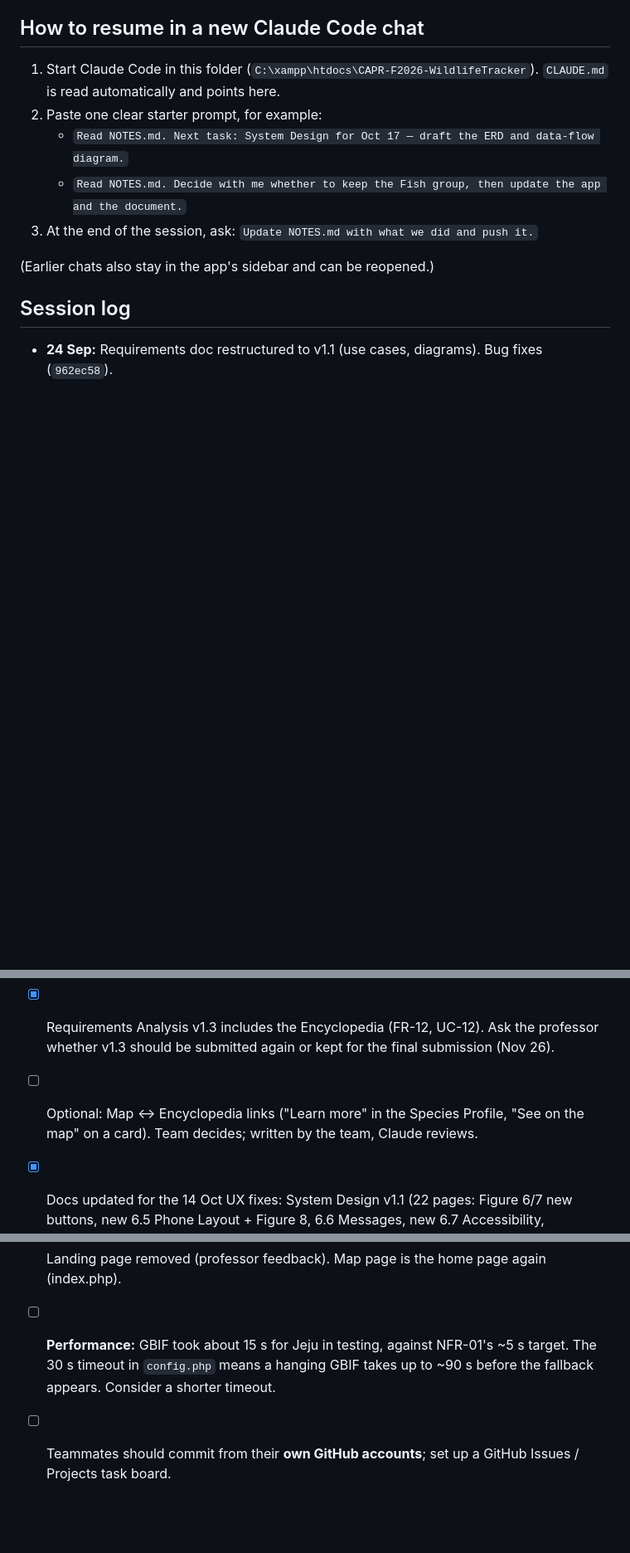
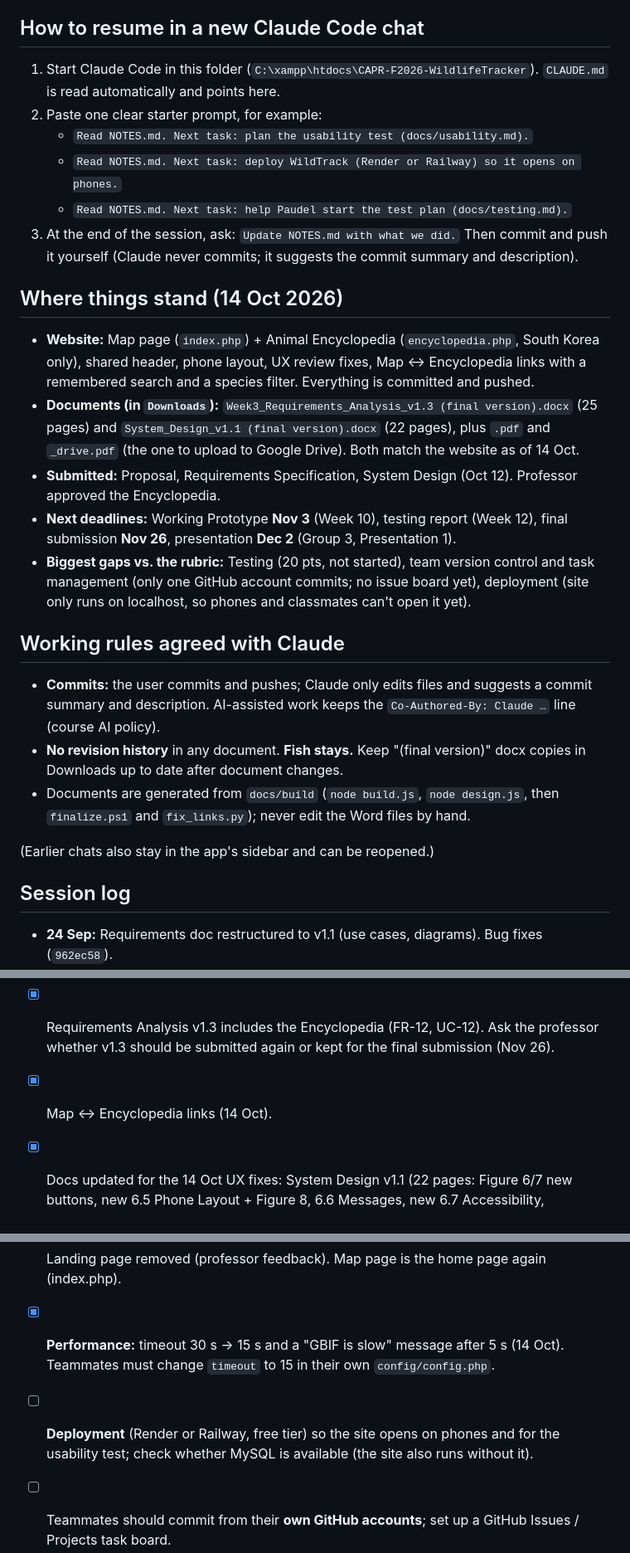
Before and after one commit to Guptaji101/CAPR-F2026-WildlifeTracker, a Markdown page: NOTES.md, 3 parts joined by grey strips. Shown at 83% size. GitHub-like rendering; blank space fills up the shorter version.

Commit message:
Update handoff notes for the next session
Added a "Where things stand" summary, the working rules agreed with

```diff
--- a/NOTES.md
+++ b/NOTES.md
@@ -6,9 +6,34 @@ _Last updated: 14 Oct 2026_
 1. Start Claude Code in this folder (`C:\xampp\htdocs\CAPR-F2026-WildlifeTracker`).
    `CLAUDE.md` is read automatically and points here.
 2. Paste one clear starter prompt, for example:
-   - `Read NOTES.md. Next task: System Design for Oct 17 — draft the ERD and data-flow diagram.`
-   - `Read NOTES.md. Decide with me whether to keep the Fish group, then update the app and the document.`
-3. At the end of the session, ask: `Update NOTES.md with what we did and push it.`
+   - `Read NOTES.md. Next task: plan the usability test (docs/usability.md).`
+   - `Read NOTES.md. Next task: deploy WildTrack (Render or Railway) so it opens on phones.`
+   - `Read NOTES.md. Next task: help Paudel start the test plan (docs/testing.md).`
+3. At the end of the session, ask: `Update NOTES.md with what we did.` Then commit and push it
+   yourself (Claude never commits; it suggests the commit summary and description).
+
+## Where things stand (14 Oct 2026)
+- **Website:** Map page (`index.php`) + Animal Encyclopedia (`encyclopedia.php`, South Korea
+  only), shared header, phone layout, UX review fixes, Map <-> Encyclopedia links with a
+  remembered search and a species filter. Everything is committed and pushed.
+- **Documents (in `Downloads`):** `Week3_Requirements_Analysis_v1.3 (final version).docx`
+  (25 pages) and `System_Design_v1.1 (final version).docx` (22 pages), plus `.pdf` and
+  `_drive.pdf` (the one to upload to Google Drive). Both match the website as of 14 Oct.
+- **Submitted:** Proposal, Requirements Specification, System Design (Oct 12). Professor approved
+  the Encyclopedia.
+- **Next deadlines:** Working Prototype **Nov 3** (Week 10), testing report (Week 12),
+  final submission **Nov 26**, presentation **Dec 2** (Group 3, Presentation 1).
+- **Biggest gaps vs. the rubric:** Testing (20 pts, not started), team version control and task
+  management (only one GitHub account commits; no issue board yet), deployment (site only runs
+  on localhost, so phones and classmates can't open it yet).
+
+## Working rules agreed with Claude
+- **Commits:** the user commits and pushes; Claude only edits files and suggests a commit summary
+  and description. AI-assisted work keeps the `Co-Authored-By: Claude …` line (course AI policy).
+- **No revision history** in any document. **Fish stays.** Keep "(final version)" docx copies
+  in Downloads up to date after document changes.
+- Documents are generated from `docs/build` (`node build.js`, `node design.js`, then
+  `finalize.ps1` and `fix_links.py`); never edit the Word files by hand.
 
 (Earlier chats also stay in the app's sidebar and can be reopened.)
 
@@ -195,8 +220,7 @@ Finalization Nov 26 · Presentation Dec 2 (Group 3 is in Presentation 1).
 - [x] System Design submitted; professor approved the Encyclopedia (12 Oct).
 - [x] Requirements Analysis v1.3 includes the Encyclopedia (FR-12, UC-12). Ask the professor
       whether v1.3 should be submitted again or kept for the final submission (Nov 26).
-- [ ] Optional: Map ↔ Encyclopedia links ("Learn more" in the Species Profile, "See on the map"
-      on a card). Team decides; written by the team, Claude reviews.
+- [x] Map <-> Encyclopedia links (14 Oct).
 - [x] Docs updated for the 14 Oct UX fixes: System Design v1.1 (22 pages: Figure 6/7 new
       buttons, new 6.5 Phone Layout + Figure 8, 6.6 Messages, new 6.7 Accessibility, traceability);
       Requirements v1.3 (25 pages: NFR-06, UC-01 A5, UC-07 A6–A7, UC-10 A4, UC-12 A7–A9).
@@ -208,9 +232,10 @@ Finalization Nov 26 · Presentation Dec 2 (Group 3 is in Presentation 1).
       `DROP DATABASE wildlife_tracker`, then import `sql/schema.sql`. Still untested: the
       "GBIF down, serve old row" rule (needs GBIF to fail).
 - [x] Landing page removed (professor feedback). Map page is the home page again (index.php).
-- [ ] **Performance:** GBIF took about 15 s for Jeju in testing, against NFR-01's ~5 s target.
-      The 30 s timeout in `config.php` means a hanging GBIF takes up to ~90 s before the
-      fallback appears. Consider a shorter timeout.
+- [x] **Performance:** timeout 30 s -> 15 s and a "GBIF is slow" message after 5 s (14 Oct).
+      Teammates must change `timeout` to 15 in their own `config/config.php`.
+- [ ] **Deployment** (Render or Railway, free tier) so the site opens on phones and for the
+      usability test; check whether MySQL is available (the site also runs without it).
 - [ ] Teammates should commit from their **own GitHub accounts**; set up a GitHub Issues /
       Projects task board.
 - [ ] Update `README.md` with the Map and Encyclopedia pages and the animal groups.
```
